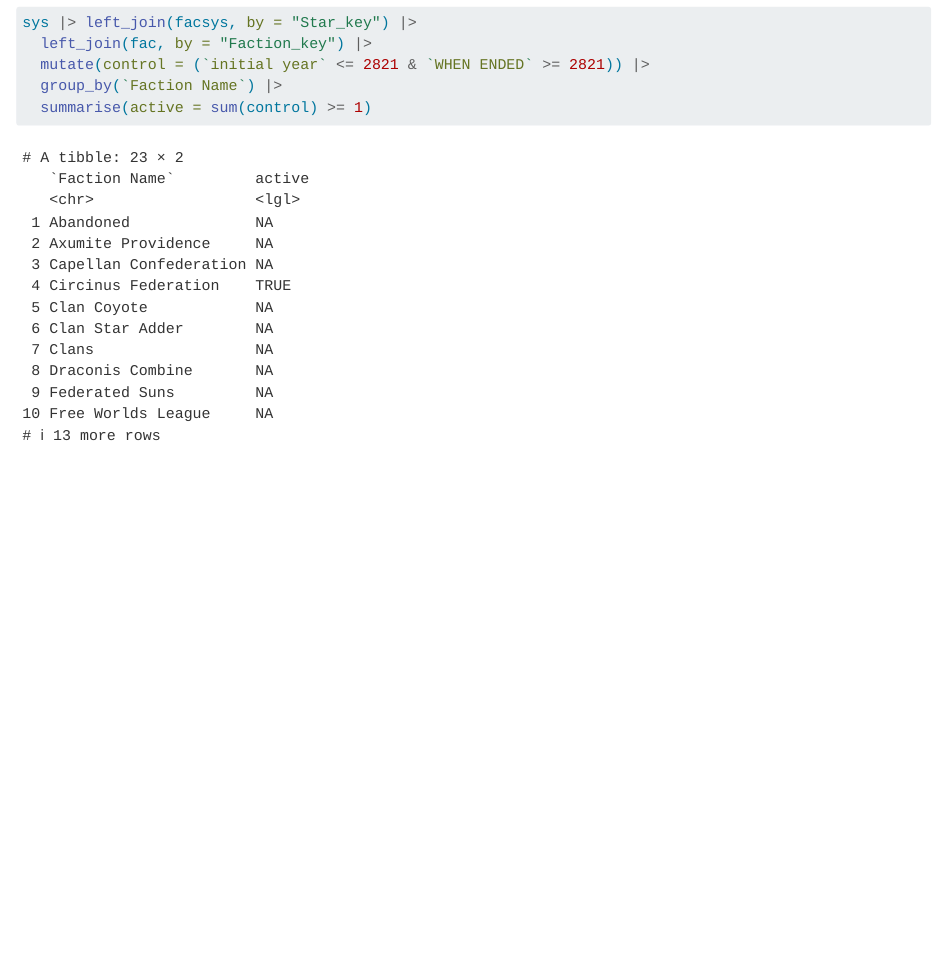
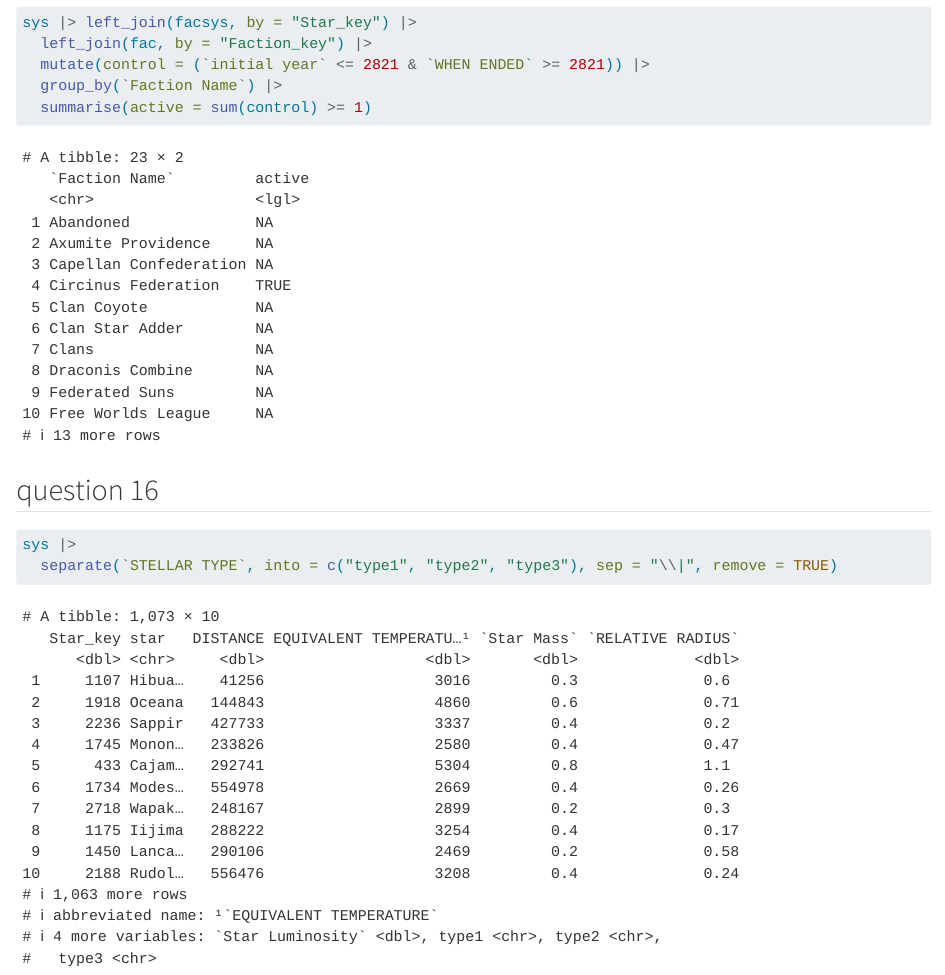
Before and after one commit to wuyuntong/systems, a Quarto document (Wu.qmd): the page in a window 1100 px wide, from 5980 px down. Rendered offline with R 4.5, knitr and Pandoc in place of Quarto, with nearby package versions; some code elsewhere in the file could not run offline; long lines of code are wrapped.

Commit message:
question 16

````diff
--- a/Wu.qmd
+++ b/Wu.qmd
@@ -110,3 +110,8 @@ sys |> left_join(facsys, by = "Star_key") |>
   group_by(`Faction Name`) |>
   summarise(active = sum(control) >= 1)
 ```
+## question 16
+```{r}
+sys |>
+  separate(`STELLAR TYPE`, into = c("type1", "type2", "type3"), sep = "\\|", remove = TRUE)
+```
````
